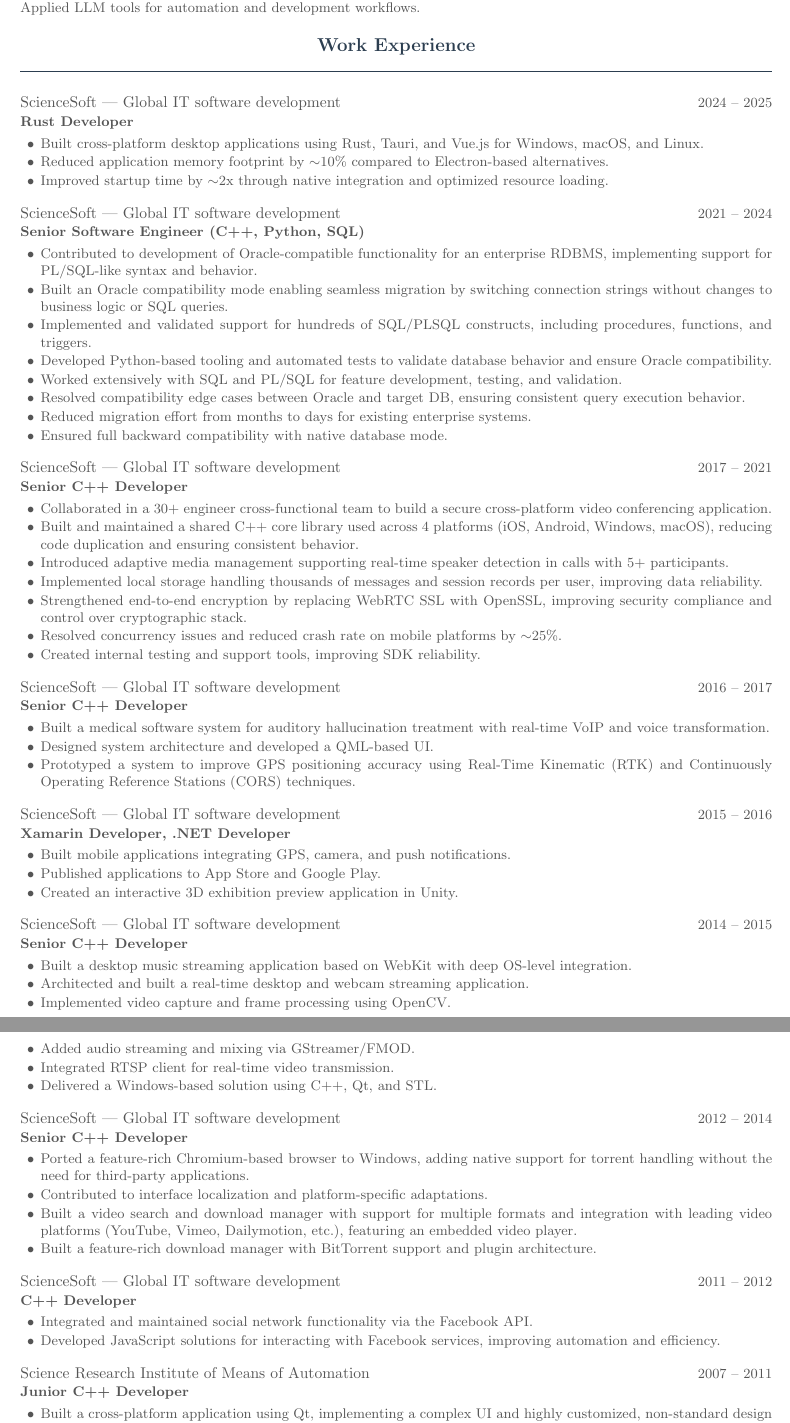
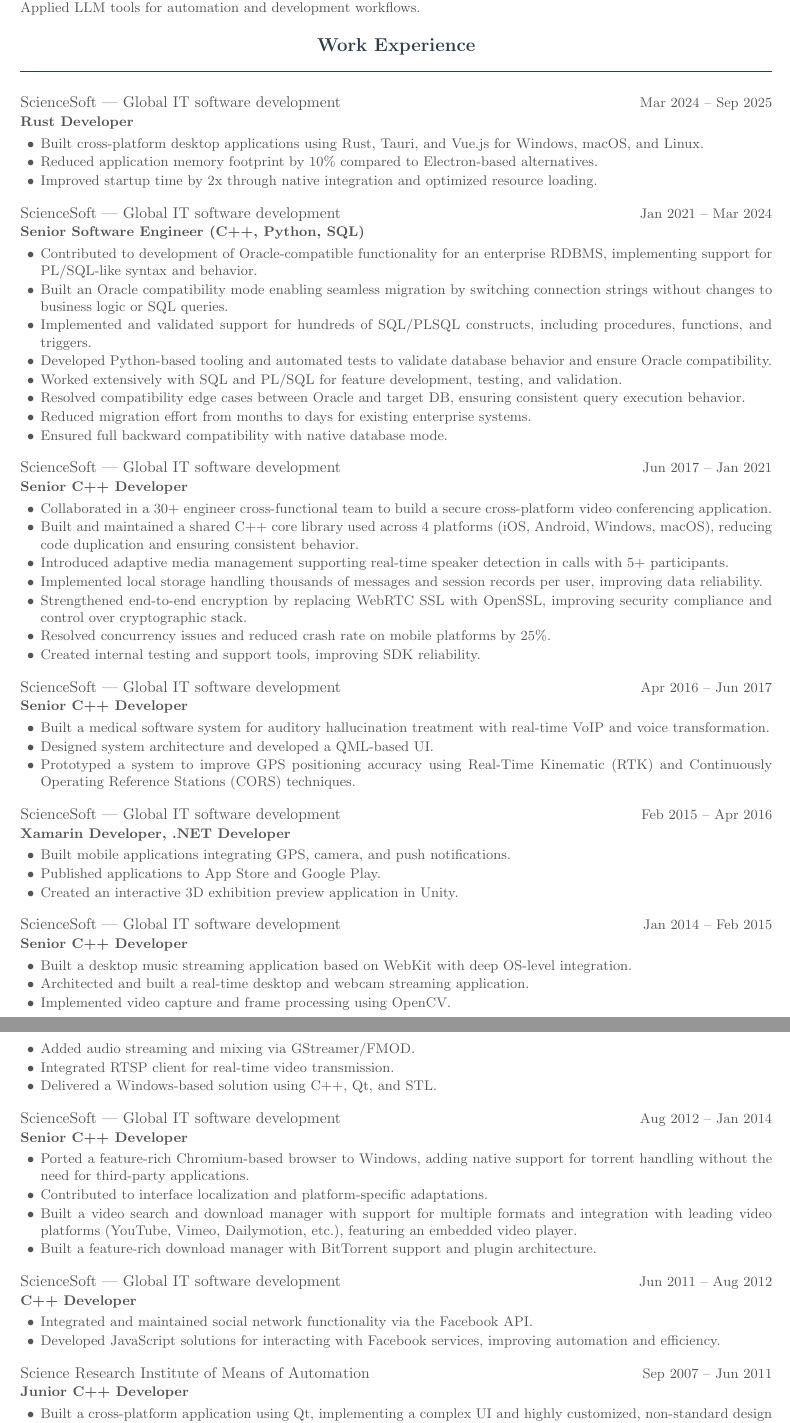
Before and after one commit to teremo4ek/cv, a LaTeX CV (cv.tex): two parts of pages 1 and 2 of 2, joined at a grey line, cut so that both start at the same text. Compiled offline with pdfLaTeX.

Commit message:
new date in cv

```diff
--- a/cv.tex
+++ b/cv.tex
@@ -72,14 +72,14 @@ Applied LLM tools for automation and development workflows.
 % ── Experience ──────────────────────────────────────────
 \heading{Work Experience}
 
-\roleentry{ScienceSoft | Global IT software development}{Rust Developer}{2024 -- 2025}
+\roleentry{ScienceSoft | Global IT software development}{Rust Developer}{Mar 2024 -- Sep 2025}
 \begin{itemize}
     \item Built cross-platform desktop applications using Rust, Tauri, and Vue.js for Windows, macOS, and Linux.
-    \item Reduced application memory footprint by $\sim$10\% compared to Electron-based alternatives.
-    \item Improved startup time by $\sim$2x through native integration and optimized resource loading.
+    \item Reduced application memory footprint by 10\% compared to Electron-based alternatives.
+    \item Improved startup time by 2x through native integration and optimized resource loading.
 \end{itemize}
 
-\roleentry{ScienceSoft | Global IT software development}{Senior Software Engineer (C++, Python, SQL)}{2021 -- 2024}
+\roleentry{ScienceSoft | Global IT software development}{Senior Software Engineer (C++, Python, SQL)}{Jan 2021 -- Mar 2024}
 \begin{itemize}
     \item Contributed to development of Oracle-compatible functionality for an enterprise RDBMS, implementing support for PL/SQL-like syntax and behavior.
     \item Built an Oracle compatibility mode enabling seamless migration by switching connection strings without changes to business logic or SQL queries.
@@ -91,32 +91,32 @@ Applied LLM tools for automation and development workflows.
     \item Ensured full backward compatibility with native database mode.
 \end{itemize}
 
-\roleentry{ScienceSoft | Global IT software development}{Senior C++ Developer}{2017 -- 2021}
+\roleentry{ScienceSoft | Global IT software development}{Senior C++ Developer}{Jun 2017 -- Jan 2021}
 \begin{itemize}
     \item Collaborated in a 30+ engineer cross-functional team to build a secure cross-platform video conferencing application.
     \item Built and maintained a shared C++ core library used across 4 platforms (iOS, Android, Windows, macOS), reducing code duplication and ensuring consistent behavior.
     \item Introduced adaptive media management supporting real-time speaker detection in calls with 5+ participants.
     \item Implemented local storage handling thousands of messages and session records per user, improving data reliability.
     \item Strengthened end-to-end encryption by replacing WebRTC SSL with OpenSSL, improving security compliance and control over cryptographic stack.
-    \item Resolved concurrency issues and reduced crash rate on mobile platforms by $\sim$25\%.
+    \item Resolved concurrency issues and reduced crash rate on mobile platforms by 25\%.
     \item Created internal testing and support tools, improving SDK reliability.
 \end{itemize}
 
-\roleentry{ScienceSoft | Global IT software development}{Senior C++ Developer}{2016 -- 2017}
+\roleentry{ScienceSoft | Global IT software development}{Senior C++ Developer}{Apr 2016 -- Jun 2017}
 \begin{itemize}
     \item Built a medical software system for auditory hallucination treatment with real-time VoIP and voice transformation.
     \item Designed system architecture and developed a QML-based UI.
     \item Prototyped a system to improve GPS positioning accuracy using Real-Time Kinematic (RTK) and Continuously Operating Reference Stations (CORS) techniques.
 \end{itemize}
 
-\roleentry{ScienceSoft | Global IT software development}{Xamarin Developer, .NET Developer}{2015 -- 2016}
+\roleentry{ScienceSoft | Global IT software development}{Xamarin Developer, .NET Developer}{Feb 2015 -- Apr 2016}
 \begin{itemize}
     \item Built mobile applications integrating GPS, camera, and push notifications.
     \item Published applications to App Store and Google Play.
     \item Created an interactive 3D exhibition preview application in Unity.
 \end{itemize}
 
-\roleentry{ScienceSoft | Global IT software development}{Senior C++ Developer}{2014 -- 2015}
+\roleentry{ScienceSoft | Global IT software development}{Senior C++ Developer}{Jan 2014 -- Feb 2015}
 \begin{itemize}
     \item Built a desktop music streaming application based on WebKit with deep OS-level integration.
     \item Architected and built a real-time desktop and webcam streaming application.
@@ -126,7 +126,7 @@ Applied LLM tools for automation and development workflows.
     \item Delivered a Windows-based solution using C++, Qt, and STL.
 \end{itemize}
 
-\roleentry{ScienceSoft | Global IT software development}{Senior C++ Developer}{2012 -- 2014}
+\roleentry{ScienceSoft | Global IT software development}{Senior C++ Developer}{Aug 2012 -- Jan 2014}
 \begin{itemize}
     \item Ported a feature-rich Chromium-based browser to Windows, adding native support for torrent handling without the need for third-party applications.
     \item Contributed to interface localization and platform-specific adaptations.
@@ -134,13 +134,13 @@ Applied LLM tools for automation and development workflows.
     \item Built a feature-rich download manager with BitTorrent support and plugin architecture.
 \end{itemize}
 
-\roleentry{ScienceSoft | Global IT software development}{C++ Developer}{2011 -- 2012}
+\roleentry{ScienceSoft | Global IT software development}{C++ Developer}{Jun 2011 -- Aug 2012}
 \begin{itemize}
     \item Integrated and maintained social network functionality via the Facebook API.
     \item Developed JavaScript solutions for interacting with Facebook services, improving automation and efficiency.
 \end{itemize}
 
-\roleentry{Science Research Institute of Means of Automation}{Junior C++ Developer}{2007 -- 2011}
+\roleentry{Science Research Institute of Means of Automation}{Junior C++ Developer}{Sep 2007 -- Jun 2011}
 \begin{itemize}
     \item Built a cross-platform application using Qt, implementing a complex UI and highly customized, non-standard design solutions.
 \end{itemize}
```
Also changed, not shown: cv.tex (13 more changed lines).
